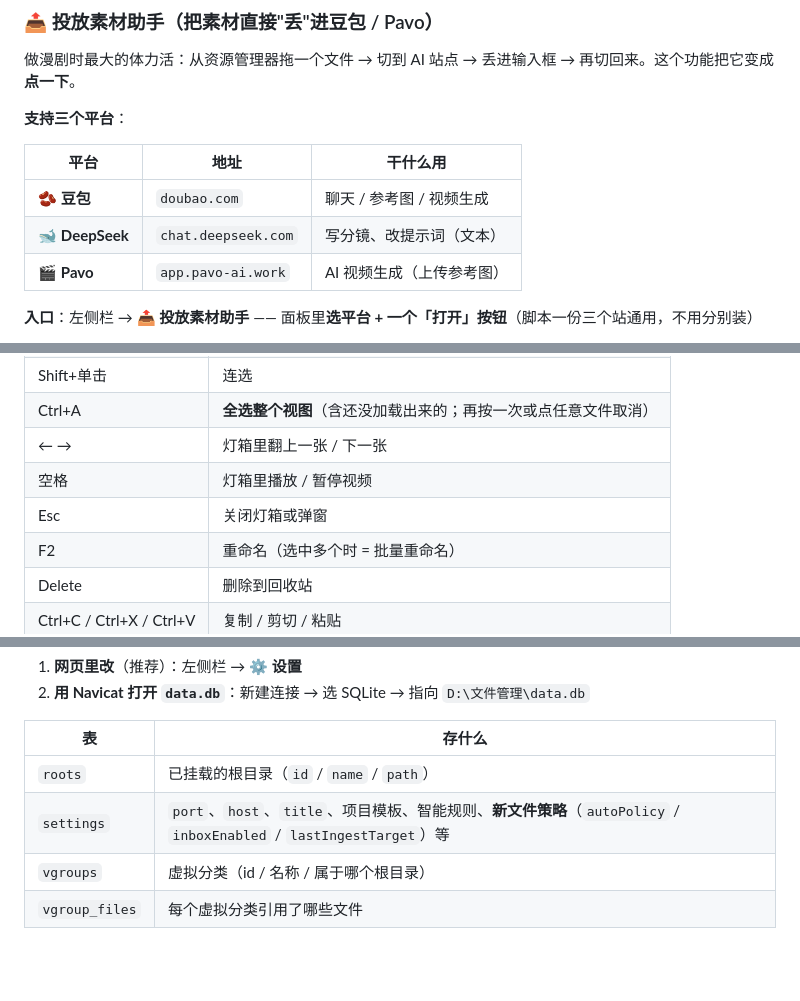
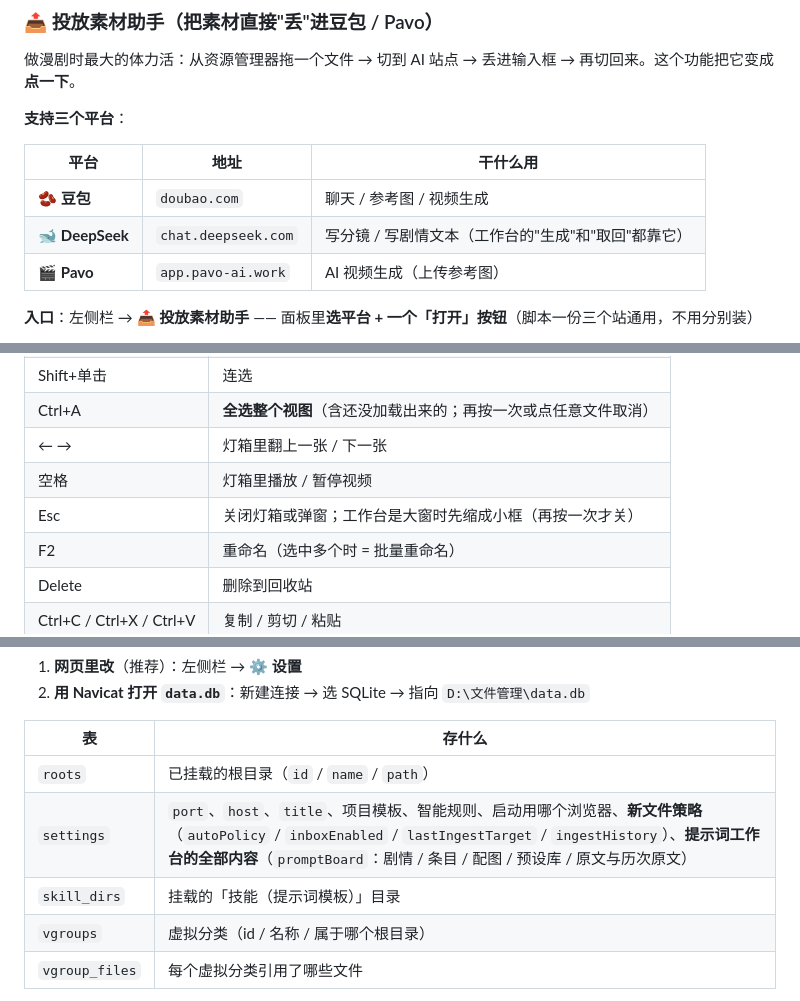
Before and after one commit to shen-tu-yu/manju-manager, a Markdown page: README.md, 3 parts joined by grey strips. GitHub-like rendering; blank space fills up the shorter version.

```diff
--- a/README.md
+++ b/README.md
@@ -232,7 +265,7 @@ node server.js                              # 完全跳过启动器
 | 平台 | 地址 | 干什么用 |
 |---|---|---|
 | 🫘 **豆包** | `doubao.com` | 聊天 / 参考图 / 视频生成 |
-| 🐋 **DeepSeek** | `chat.deepseek.com` | 写分镜、改提示词（文本） |
+| 🐋 **DeepSeek** | `chat.deepseek.com` | 写分镜 / 写剧情文本（工作台的"生成"和"取回"都靠它） |
 | 🎬 **Pavo** | `app.pavo-ai.work` | AI 视频生成（上传参考图） |
 
 **入口**：左侧栏 → **📤 投放素材助手** —— 面板里**选平台 + 一个「打开」按钮**（脚本一份三个站通用，不用分别装）
@@ -287,7 +323,7 @@ node server.js                              # 完全跳过启动器
 | Ctrl+A                   | **全选整个视图**（含还没加载出来的；再按一次或点任意文件取消） |
 | ← →                      | 灯箱里翻上一张 / 下一张                     |
 | 空格                       | 灯箱里播放 / 暂停视频                      |
-| Esc                      | 关闭灯箱或弹窗                           |
+| Esc                      | 关闭灯箱或弹窗；工作台是大窗时先缩成小框（再按一次才关）     |
 | F2                       | 重命名（选中多个时 = 批量重命名）                |
 | Delete                   | 删除到回收站                            |
 | Ctrl+C / Ctrl+X / Ctrl+V | 复制 / 剪切 / 粘贴                      |
@@ -407,7 +448,8 @@ git checkout -- server.js  # 撤销某个文件的改动
 | 表              | 存什么                              |
 | -------------- | -------------------------------- |
 | `roots`        | 已挂载的根目录（`id` / `name` / `path`）  |
-| `settings`     | `port`、`host`、`title`、项目模板、智能规则、**新文件策略**（`autoPolicy` / `inboxEnabled` / `lastIngestTarget`）等 |
+| `settings`     | `port`、`host`、`title`、项目模板、智能规则、启动用哪个浏览器、**新文件策略**（`autoPolicy` / `inboxEnabled` / `lastIngestTarget` / `ingestHistory`）、**提示词工作台的全部内容**（`promptBoard`：剧情 / 条目 / 配图 / 预设库 / 原文与历次原文） |
+| `skill_dirs`   | 挂载的「技能（提示词模板）」目录                 |
 | `vgroups`      | 虚拟分类（id / 名称 / 属于哪个根目录）          |
 | `vgroup_files` | 每个虚拟分类引用了哪些文件                    |
 
```
Also changed, not shown: other parts of README.md (+60 -19 lines), CHANGELOG.md (+12 -0 lines).
